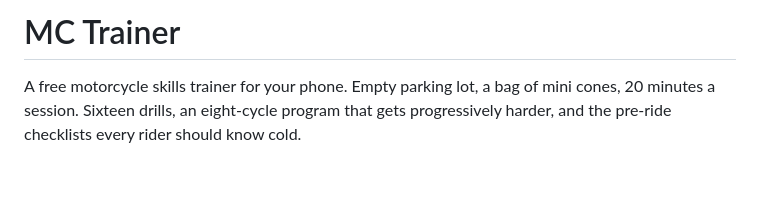
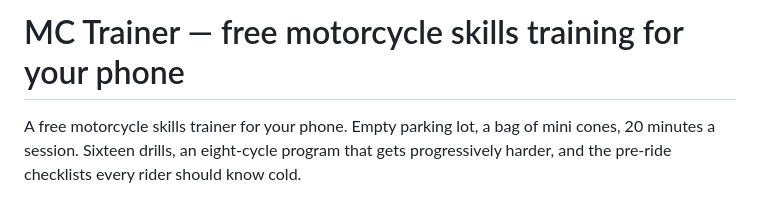
Before and after one commit to alfaholic/mc-trainer, a Markdown page: README.md, the part around the change. Drawn GitHub-style; blank space fills up the shorter version.

Commit message:
README: descriptive title for search

```diff
--- a/README.md
+++ b/README.md
@@ -1,4 +1,4 @@
-# MC Trainer
+# MC Trainer — free motorcycle skills training for your phone
 
 A free motorcycle skills trainer for your phone. Empty parking lot, a bag of mini cones, 20 minutes a session. Sixteen drills, an eight-cycle program that gets progressively harder, and the pre-ride checklists every rider should know cold.
 
```
